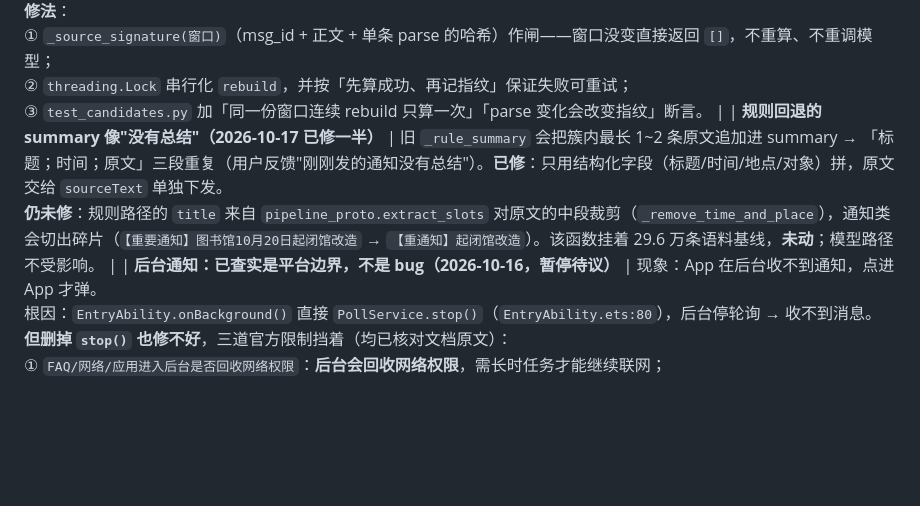
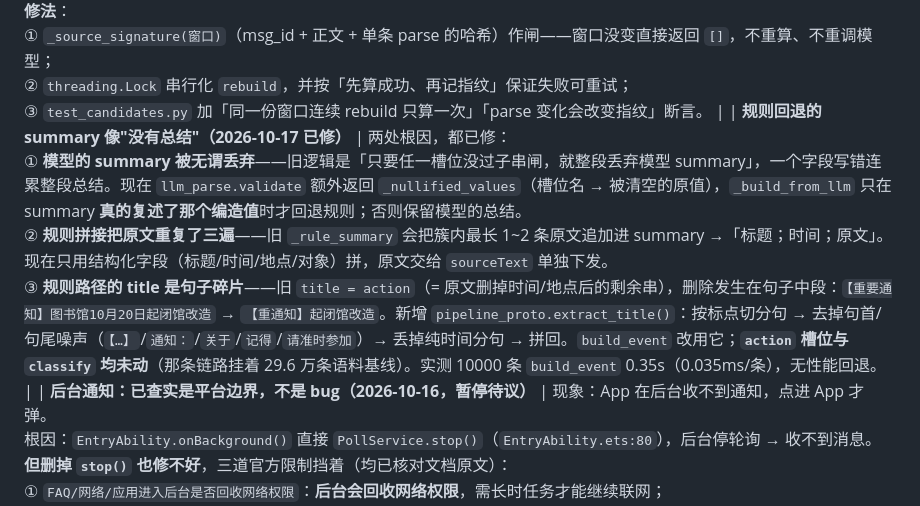
Before and after one commit to Lolitide/Distiller, a Markdown page: 方案与约定/06_后端能力与AI-Kit分工.md, the part around the change. Rendered like a GitHub page; blank space fills up the shorter version.

Commit message:
docs(06): 修正总结与标题的两处根因记录
- 模型 summary 不再因单个槽位被清空就整段丢弃（新增 _nullified_values）
- 规则 title 改为按分句抽取（extract_title），不再用被中段裁剪的 action
- classify 与 action 槽位均未改动，不触发语料基线重跑

```diff
--- a/方案与约定/06_后端能力与AI-Kit分工.md
+++ b/方案与约定/06_后端能力与AI-Kit分工.md
@@ -190,5 +190,5 @@
 | 音视频附件不落盘 | `AttachmentStore.shouldPersist` 明确跳过 `voice` / `audio/*` / `video/*`，只落图片与文件（与后端 `office_extract` 支持的范围对齐）。语音转写、视频封面留 TODO |
 | 画像自动更新是**提示**而非静默执行 | 设计稿原写"新增自身消息 ≥30 条就自动跑一次"。实现改成**页面内提示**（`ProfilePage` 显示「有 N 条新消息可以分析」+ 按钮），因为一次归纳要跑 9b、约 18 秒（首次含载入模型），静默触发对用户太粗暴 |
 | **候选总结"每个用户看到的不一样" + rev_seq 抖动（2026-10-17 已修）** | 根因：`/candidates` 是 5 秒轮询，但**每次请求都 `rebuild()` 全量重算**；`build_candidates` 里 `now = datetime.now()` 让 `priority`/`created_at` 随每次请求漂移 → `_fingerprint` 变化 → `rev_seq` 无谓 +1，多台设备在不同时刻看到同一条候选被"更新"。且 `_run_db = asyncio.to_thread`，两台设备同时轮询会**并发**改写 `CandidateStream._by_id/_rev`（无锁）。<br>**修法**：<br>① `_source_signature(窗口)`（msg_id + 正文 + 单条 parse 的哈希）作闸——窗口没变直接返回 `[]`，不重算、不重调模型；<br>② `threading.Lock` 串行化 `rebuild`，并按「先算成功、再记指纹」保证失败可重试；<br>③ `test_candidates.py` 加「同一份窗口连续 rebuild 只算一次」「parse 变化会改变指纹」断言。 |
-| **规则回退的 summary 像"没有总结"（2026-10-17 已修一半）** | 旧 `_rule_summary` 会把簇内最长 1~2 条原文追加进 summary → 「标题；时间；原文」三段重复（用户反馈"刚刚发的通知没有总结"）。**已修**：只用结构化字段（标题/时间/地点/对象）拼，原文交给 `sourceText` 单独下发。<br>**仍未修**：规则路径的 `title` 来自 `pipeline_proto.extract_slots` 对原文的中段裁剪（`_remove_time_and_place`），通知类会切出碎片（`【重要通知】图书馆10月20日起闭馆改造` → `【重通知】起闭馆改造`）。该函数挂着 29.6 万条语料基线，**未动**；模型路径不受影响。 |
+| **规则回退的 summary 像"没有总结"（2026-10-17 已修）** | 两处根因，都已修：<br>① **模型的 summary 被无谓丢弃**——旧逻辑是「只要任一槽位没过子串闸，就整段丢弃模型 summary」，一个字段写错连累整段总结。现在 `llm_parse.validate` 额外返回 `_nullified_values`（槽位名 → 被清空的原值），`_build_from_llm` 只在 summary **真的复述了那个编造值**时才回退规则；否则保留模型的总结。<br>② **规则拼接把原文重复了三遍**——旧 `_rule_summary` 会把簇内最长 1~2 条原文追加进 summary →「标题；时间；原文」。现在只用结构化字段（标题/时间/地点/对象）拼，原文交给 `sourceText` 单独下发。<br>③ **规则路径的 title 是句子碎片**——旧 `title = action`（= 原文删掉时间/地点后的剩余串），删除发生在句子中段：`【重要通知】图书馆10月20日起闭馆改造` → `【重通知】起闭馆改造`。新增 `pipeline_proto.extract_title()`：按标点切分句 → 去掉句首/句尾噪声（`【…】`/`通知：`/`关于`/`记得`/`请准时参加`）→ 丢掉纯时间分句 → 拼回。`build_event` 改用它；**`action` 槽位与 `classify` 均未动**（那条链路挂着 29.6 万条语料基线）。实测 10000 条 `build_event` 0.35s（0.035ms/条），无性能回退。 |
 | **后台通知：已查实是平台边界，不是 bug（2026-10-16，暂停待议）** | 现象：App 在后台收不到通知，点进 App 才弹。<br>根因：`EntryAbility.onBackground()` 直接 `PollService.stop()`（`EntryAbility.ets:80`），后台停轮询 → 收不到消息。<br>**但删掉 `stop()` 也修不好**，三道官方限制挡着（均已核对文档原文）：<br>① `FAQ/网络/应用进入后台是否回收网络权限`：**后台会回收网络权限**，需长时任务才能继续联网；<br>② `BackgroundMode` 表 8 种类型**没有一种匹配"群消息轮询"**——`DATA_TRANSFER`「超过 10 分钟未更新进度会被取消」且进度须走实况窗，`TASK_KEEPING` 仅 PC/2in1 或需 ACL `KEEP_BACKGROUND_RUNNING_SYSTEM`，其余类型业务不符（违反《Background Tasks Kit 接入规范》）；<br>③ 延迟任务 `workScheduler`：「循环任务**执行间隔至少 2 小时**」且由系统按内存/功耗/习惯统一调度，时间不保证；<br>④ `FAQ/程序框架/应用运行时进程资源使用规格`：后台 10 分钟单核平均 >10% **结束进程**（5 秒轮询放后台本身就会被杀）。<br>**候选方向**（用户 2026-10-16 决定暂停、以后再议）：A 接 **Push Kit 云侧推送**（唯一真正能后台实时提醒的路，需 AGC + 公网 HTTPS 后端 + 后端接 Push REST）；B `workScheduler` 延迟兜底（合规但最慢 2 小时）；C 接受现状，把"回到前台立即补齐 + 合并成一条汇总通知"做扎实 |
```
